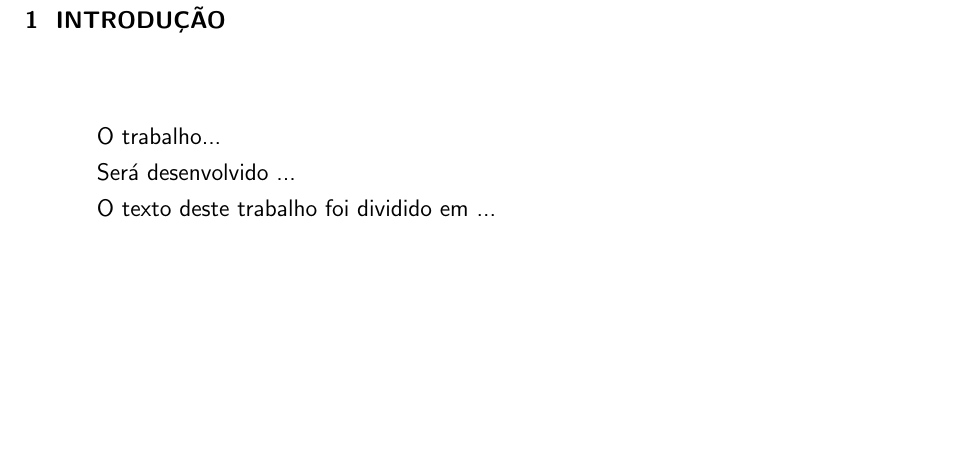
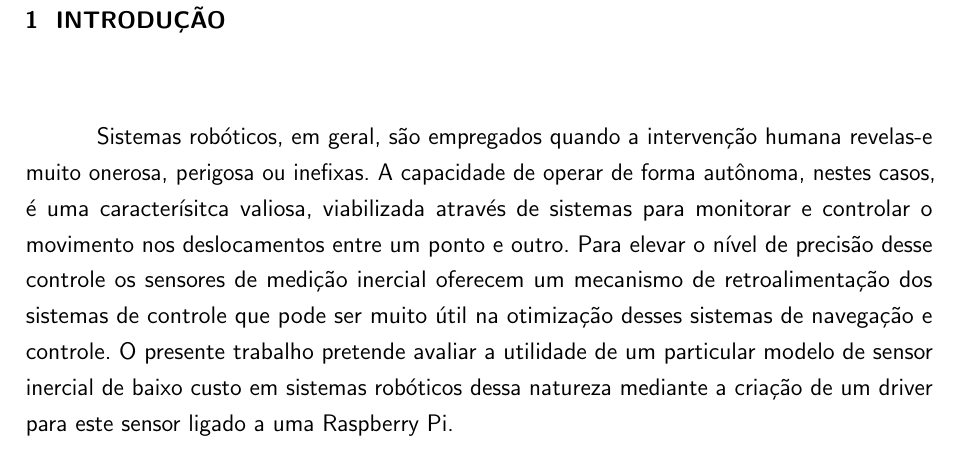
Before and after one commit to ThalesBarretto/TG, a LaTeX thesis (tex/main.tex, which reads tex/textuais/introducao.tex): part of page 13 of 24, cut so that both start at the same text, the shorter picture padded with empty space. Compiled offline with pdfLaTeX.

Commit message:
Inclusão de texto na INTRODUÇÃO
	Proposta de texto da Introdução para avaliação do orientador.

Signed-off-by: Thales Antunes de Oliveira Barretto <thales.barretto.git@gmail.com>

```diff
--- a/tex/textuais/introducao.tex
+++ b/tex/textuais/introducao.tex
@@ -1,8 +1,13 @@
 \chapter{INTRODUÇÃO}
 \label{chap:introducao}
 
-O trabalho...
-
-Será desenvolvido ...
-
-O texto deste trabalho foi dividido em ...
+Sistemas robóticos, em geral, são empregados quando a intervenção humana
+revelas-e muito onerosa, perigosa ou inefixas. A capacidade de operar de forma
+autônoma, nestes casos, é uma caracterísitca valiosa, viabilizada através de
+sistemas para monitorar e controlar o movimento nos deslocamentos entre um
+ponto e outro. Para elevar o nível de precisão desse controle os sensores de
+medição inercial oferecem um mecanismo de retroalimentação dos sistemas de
+controle que pode ser muito útil na otimização desses sistemas de navegação e
+controle. O presente trabalho pretende avaliar a utilidade de um particular
+modelo de sensor inercial de baixo custo em sistemas robóticos dessa natureza
+mediante a criação de um driver para este sensor ligado a uma Raspberry Pi.
```
